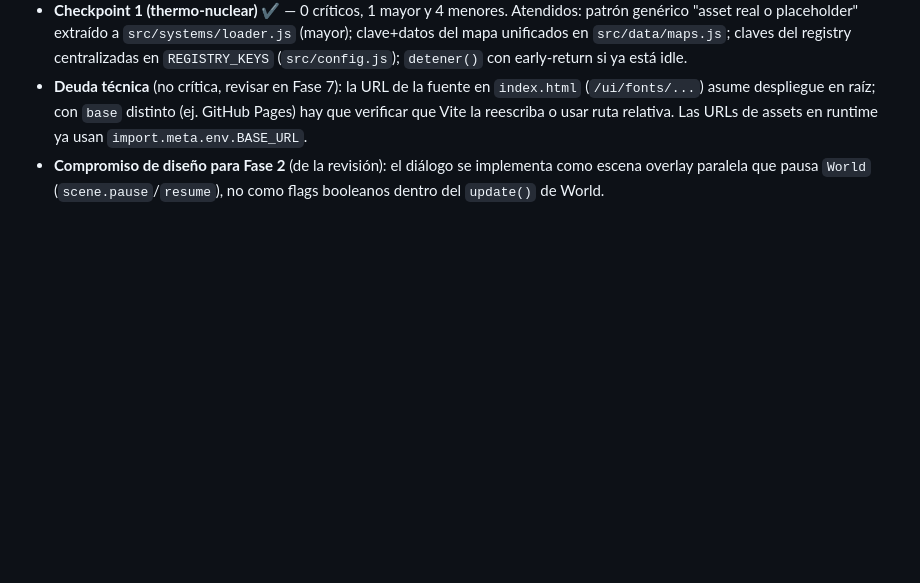
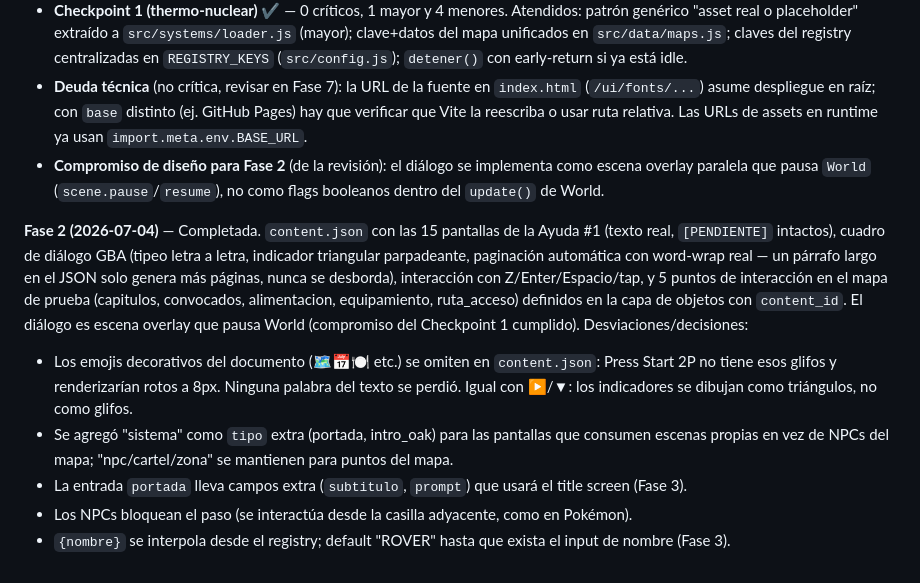
Before and after one commit to MiloAgudelo/pokemon-ccl, a Markdown page: CCL2026_Roadmap.md, the part around one of its changes. GitHub-like rendering; blank space fills up the shorter version.

Commit message:
Fase 2: cierre de fase en el roadmap

```diff
--- a/CCL2026_Roadmap.md
+++ b/CCL2026_Roadmap.md
@@ -212,3 +212,10 @@ _(Claude Code: actualizar esta sección al final de cada fase.)_
 - **Checkpoint 1 (thermo-nuclear) ✔** — 0 críticos, 1 mayor y 4 menores. Atendidos: patrón genérico "asset real o placeholder" extraído a `src/systems/loader.js` (mayor); clave+datos del mapa unificados en `src/data/maps.js`; claves del registry centralizadas en `REGISTRY_KEYS` (`src/config.js`); `detener()` con early-return si ya está idle.
 - **Deuda técnica** (no crítica, revisar en Fase 7): la URL de la fuente en `index.html` (`/ui/fonts/...`) asume despliegue en raíz; con `base` distinto (ej. GitHub Pages) hay que verificar que Vite la reescriba o usar ruta relativa. Las URLs de assets en runtime ya usan `import.meta.env.BASE_URL`.
 - **Compromiso de diseño para Fase 2** (de la revisión): el diálogo se implementa como escena overlay paralela que pausa `World` (`scene.pause`/`resume`), no como flags booleanos dentro del `update()` de World.
+
+**Fase 2 (2026-07-04)** — Completada. `content.json` con las 15 pantallas de la Ayuda #1 (texto real, `[PENDIENTE]` intactos), cuadro de diálogo GBA (tipeo letra a letra, indicador triangular parpadeante, paginación automática con word-wrap real — un párrafo largo en el JSON solo genera más páginas, nunca se desborda), interacción con Z/Enter/Espacio/tap, y 5 puntos de interacción en el mapa de prueba (capitulos, convocados, alimentacion, equipamiento, ruta_acceso) definidos en la capa de objetos con `content_id`. El diálogo es escena overlay que pausa World (compromiso del Checkpoint 1 cumplido). Desviaciones/decisiones:
+- Los emojis decorativos del documento (🗺📅🍽 etc.) se omiten en `content.json`: Press Start 2P no tiene esos glifos y renderizarían rotos a 8px. Ninguna palabra del texto se perdió. Igual con ▶/▼: los indicadores se dibujan como triángulos, no como glifos.
+- Se agregó "sistema" como `tipo` extra (portada, intro_oak) para las pantallas que consumen escenas propias en vez de NPCs del mapa; "npc/cartel/zona" se mantienen para puntos del mapa.
+- La entrada `portada` lleva campos extra (`subtitulo`, `prompt`) que usará el title screen (Fase 3).
+- Los NPCs bloquean el paso (se interactúa desde la casilla adyacente, como en Pokémon).
+- `{nombre}` se interpola desde el registry; default "ROVER" hasta que exista el input de nombre (Fase 3).
```
Also changed, not shown: other parts of CCL2026_Roadmap.md (+1 -1 lines).
